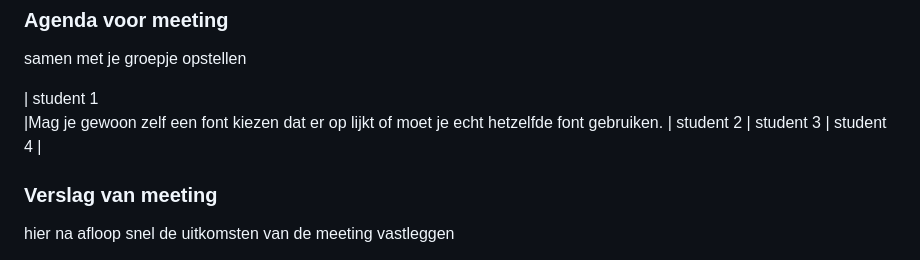
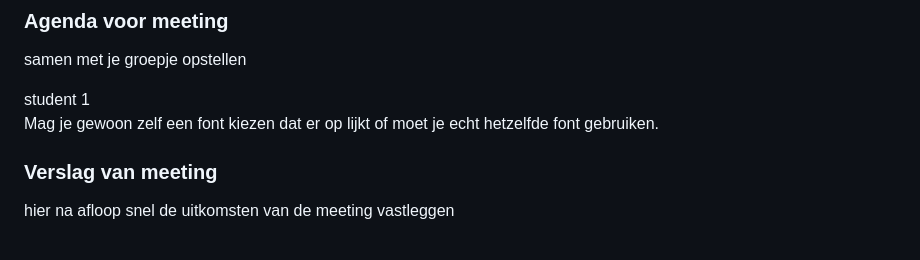
Before and after one commit to liekepieterse/fed_website, a Markdown page: README.md, the part around one of its changes. Drawn GitHub-style; folded sections open.

```diff
--- a/README.md
+++ b/README.md
@@ -120,9 +117,9 @@ Font toepassen met @fontface is nog niet gelukt
   ### Agenda voor meeting
   samen met je groepje opstellen
 
-  | student 1
-  |Mag je gewoon zelf een font kiezen dat er op lijkt of moet je echt hetzelfde font gebruiken.
-  | student 2          | student 3    | student 4        |
+ student 1
+Mag je gewoon zelf een font kiezen dat er op lijkt of moet je echt hetzelfde font gebruiken.
+
 
 
   ### Verslag van meeting
```
Also changed, not shown: other parts of README.md (+27 -12 lines), readme-images/breakdown_filter.png (added), readme-images/gefilterde_producten.png (added), readme-images/kerst_thema.png (added), readme-images/kruisje_dark_mode.png (added), readme-images/menu_dark_mode.png (added), readme-images/product_filter.png (added), 3 other files.
